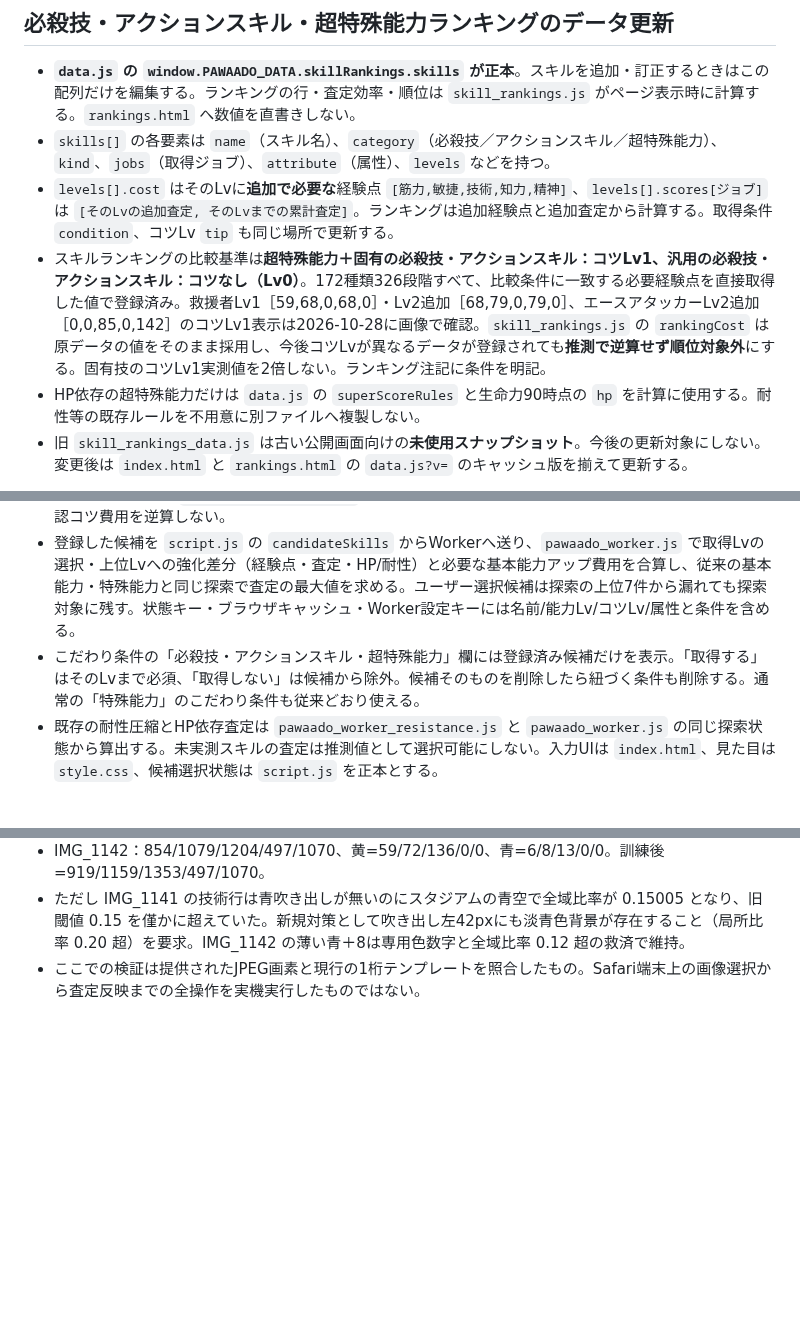
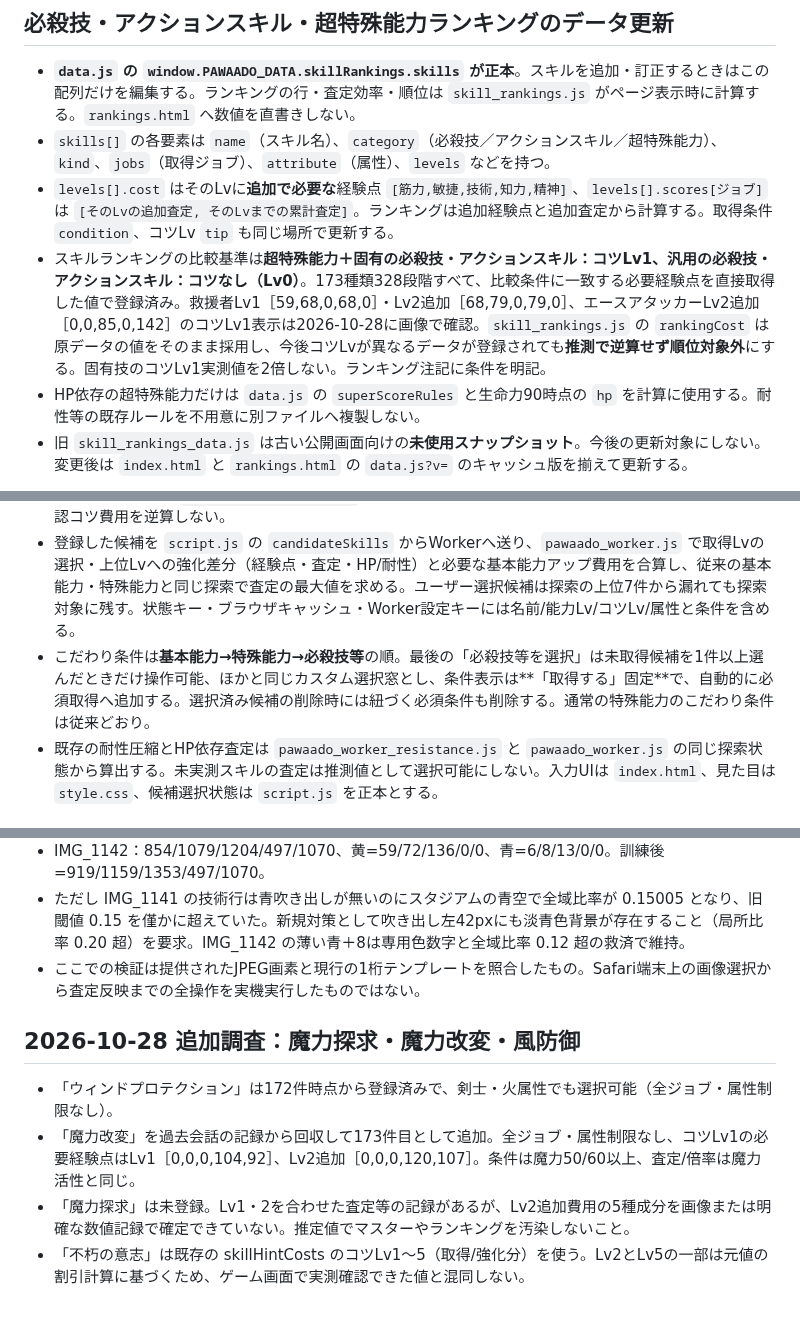
Before and after one commit to pawaado/pawaado-satei, a Markdown page: README.md, 3 parts joined by grey strips. GitHub-like rendering; blank space fills up the shorter version.

Commit message:
Document required-only skill conditions and source-backed recovered magic skill details

```diff
--- a/README.md
+++ b/README.md
@@ -26,7 +26,7 @@ GitHub Pages で公開している査定ツールの保守メモです。
 - **`data.js` の `window.PAWAADO_DATA.skillRankings.skills` が正本**。スキルを追加・訂正するときはこの配列だけを編集する。ランキングの行・査定効率・順位は `skill_rankings.js` がページ表示時に計算する。`rankings.html` へ数値を直書きしない。
 - `skills[]` の各要素は `name`（スキル名）、`category`（必殺技／アクションスキル／超特殊能力）、`kind`、`jobs`（取得ジョブ）、`attribute`（属性）、`levels` などを持つ。
 - `levels[].cost` はそのLvに**追加で必要な**経験点 `[筋力,敏捷,技術,知力,精神]`、`levels[].scores[ジョブ]` は `[そのLvの追加査定, そのLvまでの累計査定]`。ランキングは追加経験点と追加査定から計算する。取得条件 `condition`、コツLv `tip` も同じ場所で更新する。
-- スキルランキングの比較基準は**超特殊能力＋固有の必殺技・アクションスキル：コツLv1、汎用の必殺技・アクションスキル：コツなし（Lv0）**。172種類326段階すべて、比較条件に一致する必要経験点を直接取得した値で登録済み。救援者Lv1［59,68,0,68,0］・Lv2追加［68,79,0,79,0］、エースアタッカーLv2追加［0,0,85,0,142］のコツLv1表示は2026-10-28に画像で確認。`skill_rankings.js` の `rankingCost` は原データの値をそのまま採用し、今後コツLvが異なるデータが登録されても**推測で逆算せず順位対象外**にする。固有技のコツLv1実測値を2倍しない。ランキング注記に条件を明記。
+- スキルランキングの比較基準は**超特殊能力＋固有の必殺技・アクションスキル：コツLv1、汎用の必殺技・アクションスキル：コツなし（Lv0）**。173種類328段階すべて、比較条件に一致する必要経験点を直接取得した値で登録済み。救援者Lv1［59,68,0,68,0］・Lv2追加［68,79,0,79,0］、エースアタッカーLv2追加［0,0,85,0,142］のコツLv1表示は2026-10-28に画像で確認。`skill_rankings.js` の `rankingCost` は原データの値をそのまま採用し、今後コツLvが異なるデータが登録されても**推測で逆算せず順位対象外**にする。固有技のコツLv1実測値を2倍しない。ランキング注記に条件を明記。
 - HP依存の超特殊能力だけは `data.js` の `superScoreRules` と生命力90時点の `hp` を計算に使用する。耐性等の既存ルールを不用意に別ファイルへ複製しない。
 - 旧 `skill_rankings_data.js` は古い公開画面向けの**未使用スナップショット**。今後の更新対象にしない。変更後は `index.html` と `rankings.html` の `data.js?v=` のキャッシュ版を揃えて更新する。
 
@@ -36,7 +36,7 @@ GitHub Pages で公開している査定ツールの保守メモです。
 - 説明文なし。「必殺技等を選択」は既存の査定変動超特殊能力と同じカスタム選択窓。必殺技→アクションスキル→超特殊能力の分類見出し、五十音順で表示する。汎用技はLvを付けず、双剣士のLvあり汎用技だけ例外。Lvありの技は最大Lvが3なら「Lv.1以降／Lv.2以降／Lv.3」、最大Lvが2なら「Lv.1以降／Lv.2」と表示する。「以降」は選択Lv以上の複数Lvを計算候補とする。名称とコツLv.を横1行にし、名称選択時に基本のコツLvを自動指定して候補に追加、次の空行を作る。追加ボタンは設けない。右の×で削除できる。
 - 汎用の必殺技・アクションスキルは元値（コツなし）を正本として `D.skillCandidateLevelCost` でコツLv.0～5の割引（0/50/60/70/80/90%）を各経験点成分ごとに切り捨て計算し、選択時はコツなしを初期値にする。固有技と超特殊能力はコツLv.1を初期値とし、確認済みのコツLv2以降だけ選択可能にする。実測した追加費用は `data.js.skillHintCosts` にスキル名→コツLv→能力Lvごとに保管する。固有技の未確認コツ費用を逆算しない。
 - 登録した候補を `script.js` の `candidateSkills` からWorkerへ送り、`pawaado_worker.js` で取得Lvの選択・上位Lvへの強化差分（経験点・査定・HP/耐性）と必要な基本能力アップ費用を合算し、従来の基本能力・特殊能力と同じ探索で査定の最大値を求める。ユーザー選択候補は探索の上位7件から漏れても探索対象に残す。状態キー・ブラウザキャッシュ・Worker設定キーには名前/能力Lv/コツLv/属性と条件を含める。
-- こだわり条件の「必殺技・アクションスキル・超特殊能力」欄には登録済み候補だけを表示。「取得する」はそのLvまで必須、「取得しない」は候補から除外。候補そのものを削除したら紐づく条件も削除する。通常の「特殊能力」のこだわり条件も従来どおり使える。
+- こだわり条件は**基本能力→特殊能力→必殺技等**の順。最後の「必殺技等を選択」は未取得候補を1件以上選んだときだけ操作可能、ほかと同じカスタム選択窓とし、条件表示は**「取得する」固定**で、自動的に必須取得へ追加する。選択済み候補の削除時には紐づく必須条件も削除する。通常の特殊能力のこだわり条件は従来どおり。
 - 既存の耐性圧縮とHP依存査定は `pawaado_worker_resistance.js` と `pawaado_worker.js` の同じ探索状態から算出する。未実測スキルの査定は推測値として選択可能にしない。入力UIは `index.html`、見た目は `style.css`、候補選択状態は `script.js` を正本とする。
 
 ## 保守ルール
@@ -171,3 +171,10 @@ GitHub Pages で公開している査定ツールの保守メモです。
 - IMG_1142：854/1079/1204/497/1070、黄=59/72/136/0/0、青=6/8/13/0/0。訓練後=919/1159/1353/497/1070。
 - ただし IMG_1141 の技術行は青吹き出しが無いのにスタジアムの青空で全域比率が 0.15005 となり、旧閾値 0.15 を僅かに超えていた。新規対策として吹き出し左42pxにも淡青色背景が存在すること（局所比率 0.20 超）を要求。IMG_1142 の薄い青＋8は専用色数字と全域比率 0.12 超の救済で維持。
 - ここでの検証は提供されたJPEG画素と現行の1桁テンプレートを照合したもの。Safari端末上の画像選択から査定反映までの全操作を実機実行したものではない。
+
+## 2026-10-28 追加調査：魔力探求・魔力改変・風防御
+
+- 「ウィンドプロテクション」は172件時点から登録済みで、剣士・火属性でも選択可能（全ジョブ・属性制限なし）。
+- 「魔力改変」を過去会話の記録から回収して173件目として追加。全ジョブ・属性制限なし、コツLv1の必要経験点はLv1［0,0,0,104,92］、Lv2追加［0,0,0,120,107］。条件は魔力50/60以上、査定/倍率は魔力活性と同じ。
+- 「魔力探求」は未登録。Lv1・2を合わせた査定等の記録があるが、Lv2追加費用の5種成分を画像または明確な数値記録で確定できていない。推定値でマスターやランキングを汚染しないこと。
+- 「不朽の意志」は既存の skillHintCosts のコツLv1〜5（取得/強化分）を使う。Lv2とLv5の一部は元値の割引計算に基づくため、ゲーム画面で実測確認できた値と混同しない。
```
